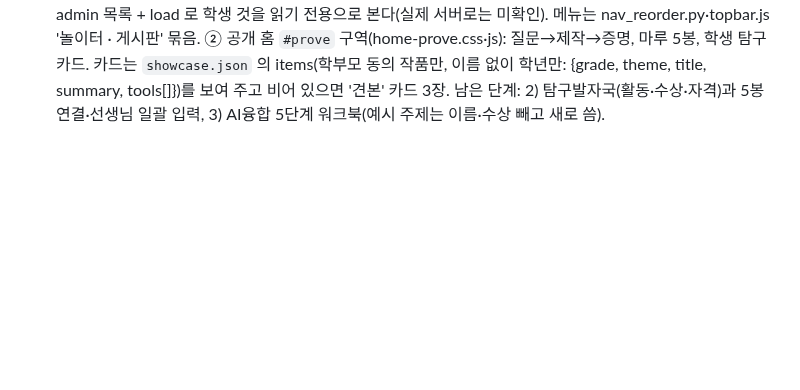
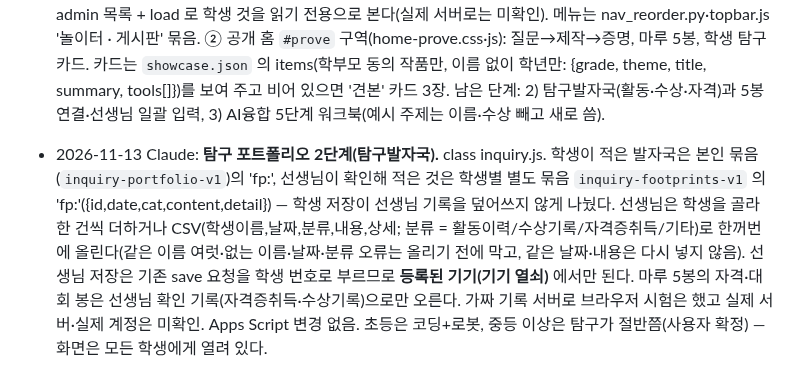
Before and after one commit to patrickdfg/codingharu-app, a Markdown page: AGENTS.md, the part around the change. Rendered like a GitHub page; blank space fills up the shorter version.

Commit message:
AGENTS: 탐구발자국 메모
Co-Authored-By: Claude Fable 5.2 <noreply@anthropic.com>
Claude-Session: https://claude.ai/code/session_01AWmTYVfFNySifwRz1TgiGk

```diff
--- a/AGENTS.md
+++ b/AGENTS.md
@@ -365,3 +365,4 @@ curl -s https://patrickdfg.github.io/codingharu-app/version.json
 - 2026-11-10 Claude: class 스크래치 주니어 11권 워크북(book11, 펼친면 사진·스티커 끌기) 추가 후 sync.yml 성공. 앱 주소는 v/scratch/junior/book11/. 앱 iframe·태블릿 실기기에서 스티커 끌기는 확인 못 함.
 - 2026-11-12 Claude: 맞춤 도메인 codemaru.kr 연결 완료. DNS(아이티이지 웹DNS: A 185.199.109~111.153, www CNAME patrickdfg.github.io)와 GitHub Pages 맞춤 도메인 저장(CNAME 자동 생성)은 사용자가 함. OAuth 클라이언트(codingharu-record) 승인된 JavaScript 원본에 https://codemaru.kr·https://www.codemaru.kr 추가. index·roadmap 의 canonical/og 주소를 https://codemaru.kr/ 로 변경. server/record.gs 의 APP_URL_DEFAULT_ 는 규칙상 안 고침(옛 주소도 새 주소로 넘어감). Enforce HTTPS 는 DNS 확인 뒤 설정 화면에서 켜야 함.
 - 2026-11-13 Claude: **탐구 포트폴리오 1단계.** 참고 사이트 quvia-lab.com·codingai.co.kr 을 직접 열어 보고(환경 허용 주소에 추가) 구조만 참고했다 — 큐비아의 학생 작품 67개·실명·'Q-Grand Slam'·캐릭터는 다른 학원 것이라 싣지 않는다. ① class e308e49f `inquiry/`(inquiry.js·css, 틀은 `work/inquiry/build.py` 가 gallery 쪽에서 만든다): 나의 꿈 프로필, 대주제(THEMES, now:true 가 지금 주제 — 선생님이 inquiry.js 에서 바꾼다), 4단계 보고서, 카드, A4 인쇄, '글 다듬기용 복사', **마루 5봉 인증**(자격·대회·작품·탐구·메이커; 지금은 작품·탐구·메이커만 보고서로 판정, 자격·대회는 2단계 탐구발자국에서 연결). 저장은 워크북 규격 그대로(workbook `inquiry-portfolio-v1`, state = {profile, 'card:<id>'}) — Apps Script 변경 없음. 선생님 세션이면 admin 목록 + load 로 학생 것을 읽기 전용으로 본다(실제 서버로는 미확인). 메뉴는 nav_reorder.py·topbar.js '놀이터 · 게시판' 묶음. ② 공개 홈 `#prove` 구역(home-prove.css·js): 질문→제작→증명, 마루 5봉, 학생 탐구 카드. 카드는 `showcase.json` 의 items(학부모 동의 작품만, 이름 없이 학년만: {grade, theme, title, summary, tools[]})를 보여 주고 비어 있으면 '견본' 카드 3장. 남은 단계: 2) 탐구발자국(활동·수상·자격)과 5봉 연결·선생님 일괄 입력, 3) AI융합 5단계 워크북(예시 주제는 이름·수상 빼고 새로 씀).
+- 2026-11-13 Claude: **탐구 포트폴리오 2단계(탐구발자국).** class inquiry.js. 학생이 적은 발자국은 본인 묶음(`inquiry-portfolio-v1`)의 'fp:<id>', 선생님이 확인해 적은 것은 학생별 별도 묶음 `inquiry-footprints-v1` 의 'fp:<id>'({id,date,cat,content,detail}) — 학생 저장이 선생님 기록을 덮어쓰지 않게 나눴다. 선생님은 학생을 골라 한 건씩 더하거나 CSV(학생이름,날짜,분류,내용,상세; 분류 = 활동이력/수상기록/자격증취득/기타)로 한꺼번에 올린다(같은 이름 여럿·없는 이름·날짜·분류 오류는 올리기 전에 막고, 같은 날짜·내용은 다시 넣지 않음). 선생님 저장은 기존 save 요청을 학생 번호로 부르므로 **등록된 기기(기기 열쇠)** 에서만 된다. 마루 5봉의 자격·대회 봉은 선생님 확인 기록(자격증취득·수상기록)으로만 오른다. 가짜 기록 서버로 브라우저 시험은 했고 실제 서버·실제 계정은 미확인. Apps Script 변경 없음. 초등은 코딩+로봇, 중등 이상은 탐구가 절반쯤(사용자 확정) — 화면은 모든 학생에게 열려 있다.
```
